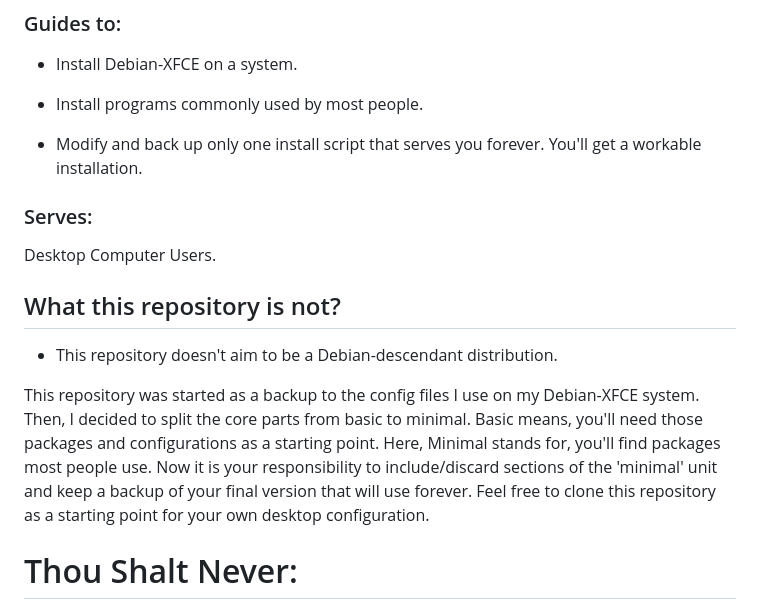
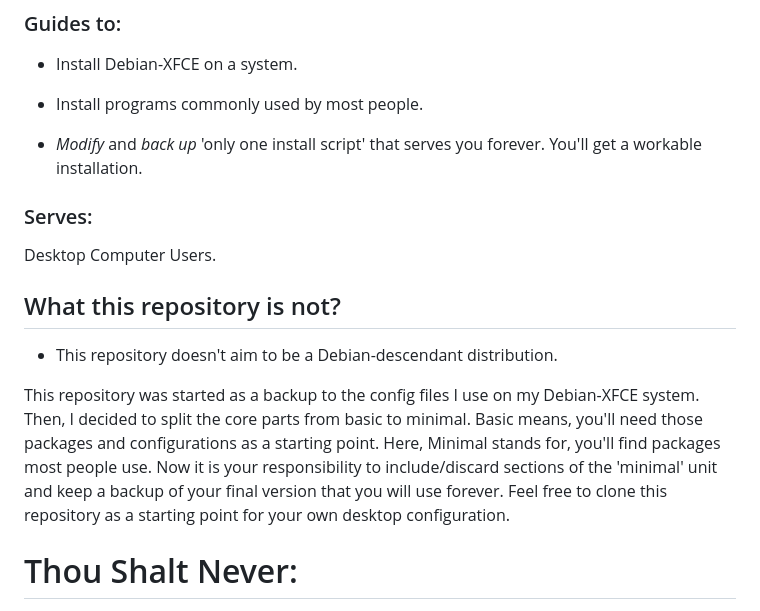
Before and after one commit to Pinaki82/Debian-minimal, a Markdown page: README.md, the part around the change. Drawn GitHub-style.

Commit message:
Update: README

```diff
--- a/README.md
+++ b/README.md
@@ -16,7 +16,7 @@ https://github.com/Pinaki82/Debian-minimal
 
 - Install programs commonly used by most people.
 
-- Modify and back up only one install script that serves you forever. You'll get a workable installation.
+- _Modify_ and _back up_ 'only one install script' that serves you forever. You'll get a workable installation.
 
 ### Serves:
 
@@ -26,7 +26,7 @@ Desktop Computer Users.
 
 - This repository doesn't aim to be a Debian-descendant distribution.
 
-This repository was started as a backup to the config files I use on my Debian-XFCE system. Then, I decided to split the core parts from basic to minimal. Basic means, you'll need those packages and configurations as a starting point. Here, Minimal stands for, you'll find packages most people use. Now it is your responsibility to include/discard sections of the 'minimal' unit and keep a backup of your final version that will use forever. Feel free to clone this repository as a starting point for your own desktop configuration.
+This repository was started as a backup to the config files I use on my Debian-XFCE system. Then, I decided to split the core parts from basic to minimal. Basic means, you'll need those packages and configurations as a starting point. Here, Minimal stands for, you'll find packages most people use. Now it is your responsibility to include/discard sections of the 'minimal' unit and keep a backup of your final version that you will use forever. Feel free to clone this repository as a starting point for your own desktop configuration.
 
 # Thou Shalt Never:
 
```
